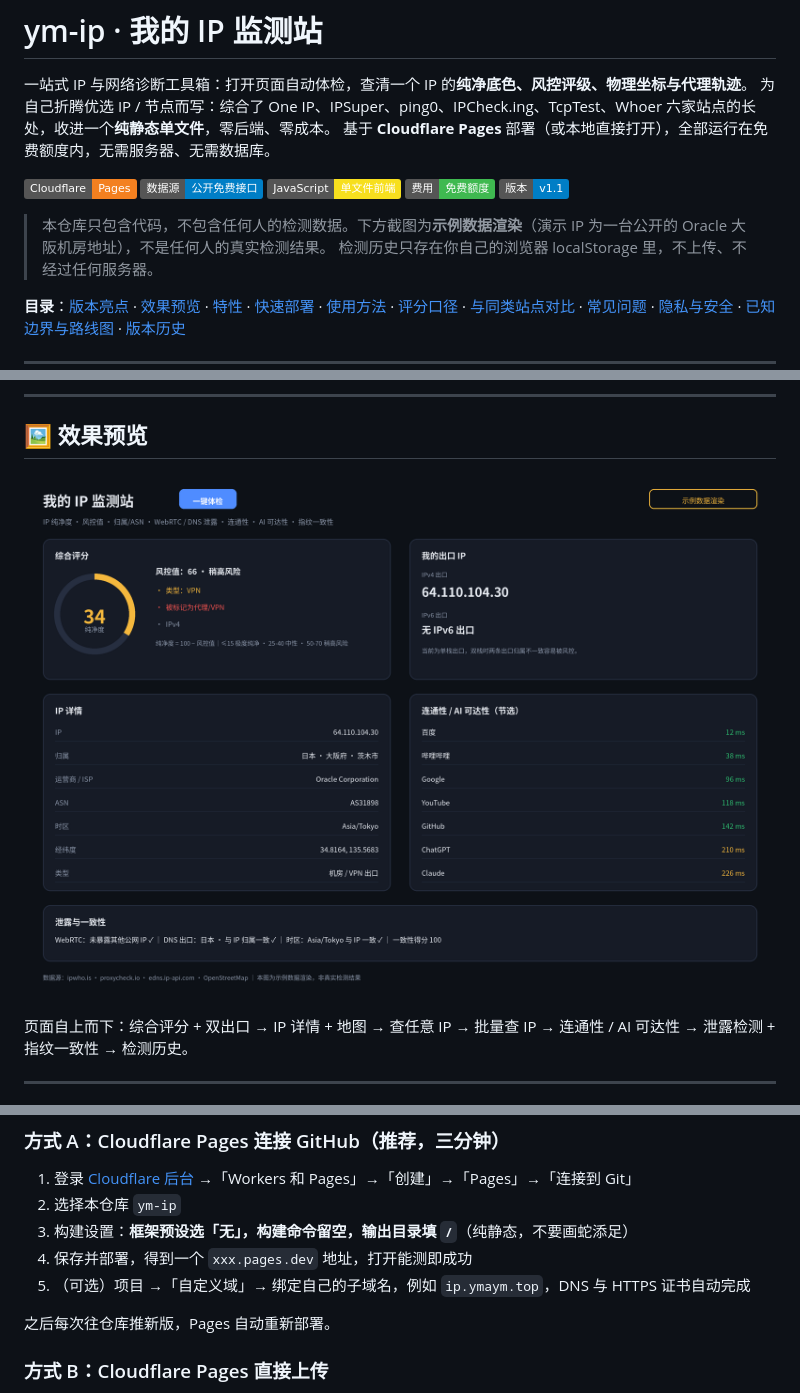
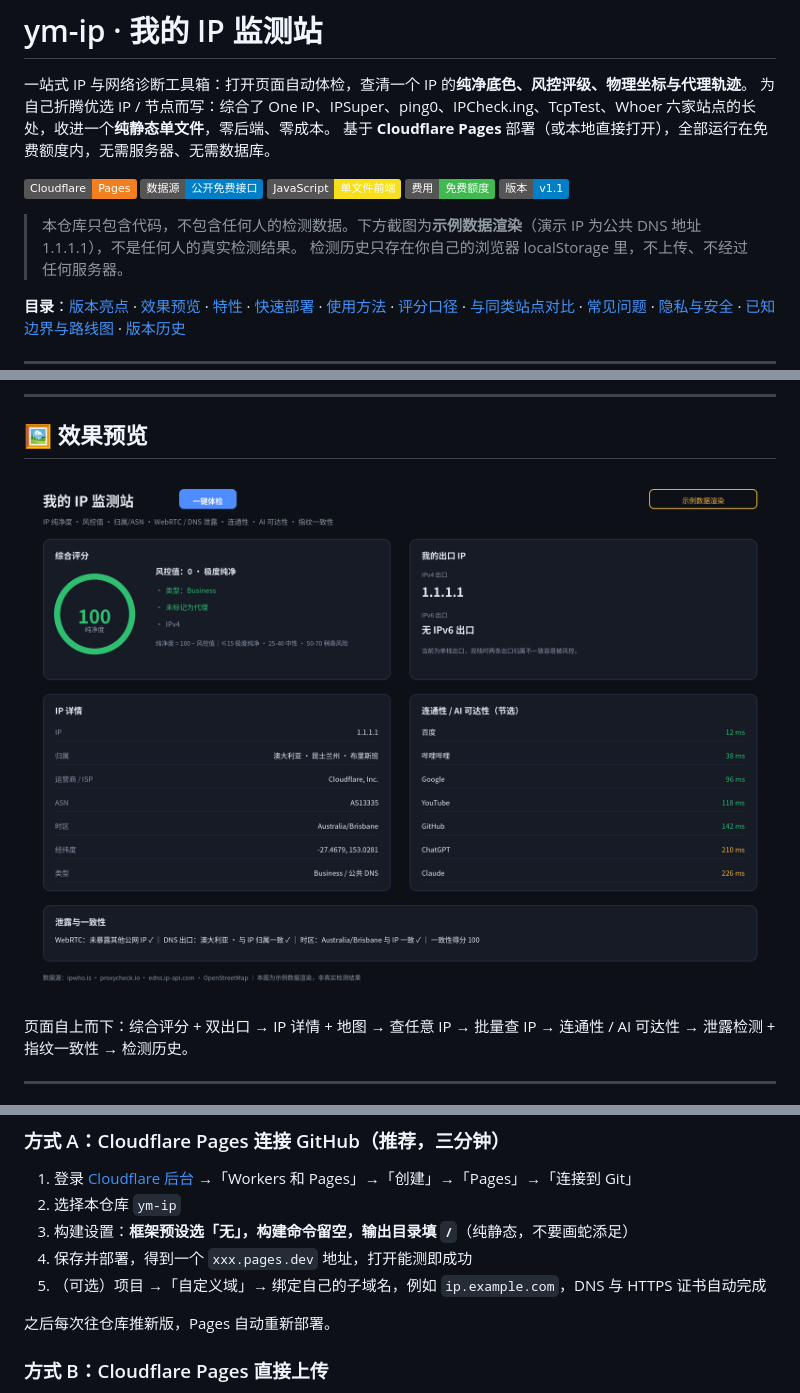
Before and after one commit to YiMing918/ym-ip, a Markdown page: README.md, 3 parts joined by grey strips. Rendered like a GitHub page; pictures changed too: preview.png; badges without logos.

Commit message:
fix：去除 README 与页面中的个人域名/IP，预览图改用公共示例数据

```diff
--- a/README.md
+++ b/README.md
@@ -10,7 +10,7 @@
 ![Free](https://img.shields.io/badge/费用-免费额度-3fb950)
 ![版本](https://img.shields.io/badge/版本-v1.1-blue)
 
-> 本仓库只包含代码，不包含任何人的检测数据。下方截图为**示例数据渲染**（演示 IP 为一台公开的 Oracle 大阪机房地址），不是任何人的真实检测结果。
+> 本仓库只包含代码，不包含任何人的检测数据。下方截图为**示例数据渲染**（演示 IP 为公共 DNS 地址 1.1.1.1），不是任何人的真实检测结果。
 > 检测历史只存在你自己的浏览器 localStorage 里，不上传、不经过任何服务器。
 
 **目录**：[版本亮点](#-版本亮点) · [效果预览](#-效果预览) · [特性](#-特性) · [快速部署](#-快速部署) · [使用方法](#-使用方法) · [评分口径](#-评分口径) · [与同类站点对比](#-与同类站点对比) · [常见问题](#-常见问题) · [隐私与安全](#-隐私与安全) · [已知边界与路线图](#-已知边界与路线图) · [版本历史](#-版本历史)
@@ -79,7 +79,7 @@
 2. 选择本仓库 `ym-ip`
 3. 构建设置：**框架预设选「无」，构建命令留空，输出目录填 `/`**（纯静态，不要画蛇添足）
 4. 保存并部署，得到一个 `xxx.pages.dev` 地址，打开能测即成功
-5. （可选）项目 →「自定义域」→ 绑定自己的子域名，例如 `ip.ymaym.top`，DNS 与 HTTPS 证书自动完成
+5. （可选）项目 →「自定义域」→ 绑定自己的子域名，例如 `ip.example.com`，DNS 与 HTTPS 证书自动完成
 
 之后每次往仓库推新版，Pages 自动重新部署。
 
```
Also changed, not shown: 1 other file.
